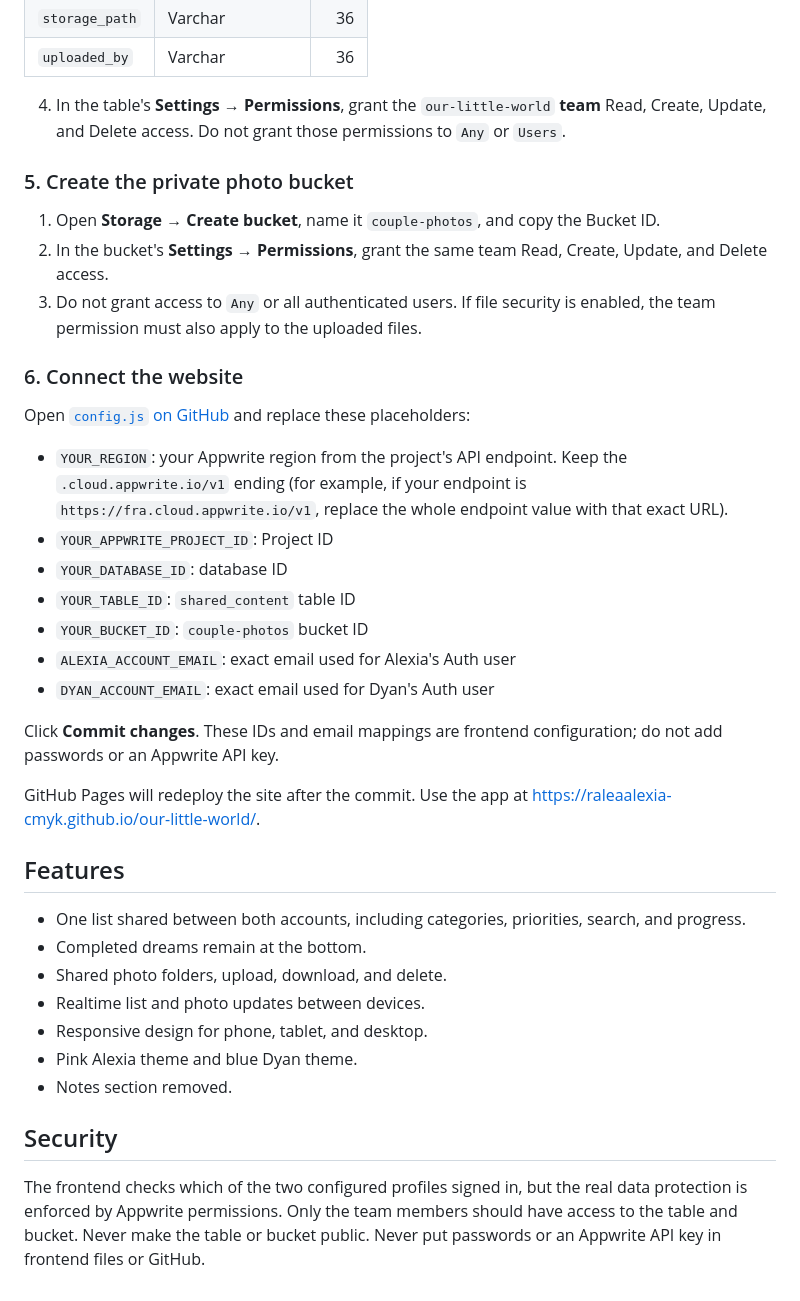
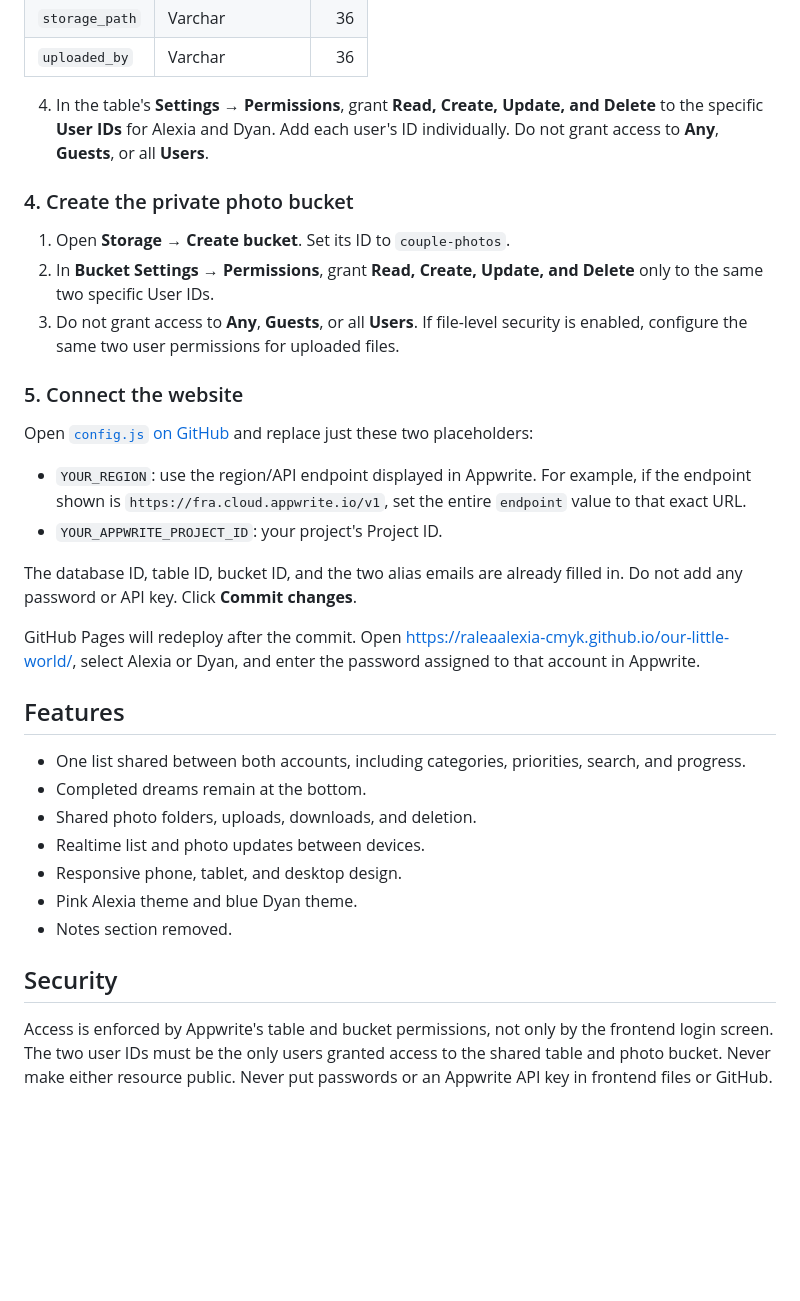
Before and after one commit to raleaalexia-cmyk/our-little-world, a Markdown page: README.md, the part around one of its changes. GitHub-like rendering; blank space fills up the shorter version.

```diff
--- a/README.md
+++ b/README.md
@@ -50,36 +50,30 @@ The public website has no sign-up UI. Access to shared data is restricted to App
 | `storage_path` | Varchar | 36 |
 | `uploaded_by` | Varchar | 36 |
 
-4. In the table's **Settings → Permissions**, grant the `our-little-world` **team** Read, Create, Update, and Delete access. Do not grant those permissions to `Any` or `Users`.
+4. In the table's **Settings → Permissions**, grant **Read, Create, Update, and Delete** to the specific **User IDs** for Alexia and Dyan. Add each user's ID individually. Do not grant access to **Any**, **Guests**, or all **Users**.
 
-### 5. Create the private photo bucket
-1. Open **Storage → Create bucket**, name it `couple-photos`, and copy the Bucket ID.
-2. In the bucket's **Settings → Permissions**, grant the same team Read, Create, Update, and Delete access.
-3. Do not grant access to `Any` or all authenticated users. If file security is enabled, the team permission must also apply to the uploaded files.
+### 4. Create the private photo bucket
+1. Open **Storage → Create bucket**. Set its ID to `couple-photos`.
+2. In **Bucket Settings → Permissions**, grant **Read, Create, Update, and Delete** only to the same two specific User IDs.
+3. Do not grant access to **Any**, **Guests**, or all **Users**. If file-level security is enabled, configure the same two user permissions for uploaded files.
 
-### 6. Connect the website
-Open [`config.js` on GitHub](https://github.com/raleaalexia-cmyk/our-little-world/edit/main/config.js) and replace these placeholders:
+### 5. Connect the website
+Open [`config.js` on GitHub](https://github.com/raleaalexia-cmyk/our-little-world/edit/main/config.js) and replace just these two placeholders:
+- `YOUR_REGION`: use the region/API endpoint displayed in Appwrite. For example, if the endpoint shown is `https://fra.cloud.appwrite.io/v1`, set the entire `endpoint` value to that exact URL.
+- `YOUR_APPWRITE_PROJECT_ID`: your project's Project ID.
 
-- `YOUR_REGION`: your Appwrite region from the project's API endpoint. Keep the `.cloud.appwrite.io/v1` ending (for example, if your endpoint is `https://fra.cloud.appwrite.io/v1`, replace the whole endpoint value with that exact URL).
-- `YOUR_APPWRITE_PROJECT_ID`: Project ID
-- `YOUR_DATABASE_ID`: database ID
-- `YOUR_TABLE_ID`: `shared_content` table ID
-- `YOUR_BUCKET_ID`: `couple-photos` bucket ID
-- `ALEXIA_ACCOUNT_EMAIL`: exact email used for Alexia's Auth user
-- `DYAN_ACCOUNT_EMAIL`: exact email used for Dyan's Auth user
+The database ID, table ID, bucket ID, and the two alias emails are already filled in. Do not add any password or API key. Click **Commit changes**.
 
-Click **Commit changes**. These IDs and email mappings are frontend configuration; do not add passwords or an Appwrite API key.
-
-GitHub Pages will redeploy the site after the commit. Use the app at https://raleaalexia-cmyk.github.io/our-little-world/.
+GitHub Pages will redeploy after the commit. Open https://raleaalexia-cmyk.github.io/our-little-world/, select Alexia or Dyan, and enter the password assigned to that account in Appwrite.
 
 ## Features
 - One list shared between both accounts, including categories, priorities, search, and progress.
 - Completed dreams remain at the bottom.
-- Shared photo folders, upload, download, and delete.
+- Shared photo folders, uploads, downloads, and deletion.
 - Realtime list and photo updates between devices.
-- Responsive design for phone, tablet, and desktop.
+- Responsive phone, tablet, and desktop design.
 - Pink Alexia theme and blue Dyan theme.
 - Notes section removed.
 
 ## Security
-The frontend checks which of the two configured profiles signed in, but the real data protection is enforced by Appwrite permissions. Only the team members should have access to the table and bucket. Never make the table or bucket public. Never put passwords or an Appwrite API key in frontend files or GitHub.
+Access is enforced by Appwrite's table and bucket permissions, not only by the frontend login screen. The two user IDs must be the only users granted access to the shared table and photo bucket. Never make either resource public. Never put passwords or an Appwrite API key in frontend files or GitHub.
```
Also changed, not shown: other parts of README.md (+17 -17 lines).
